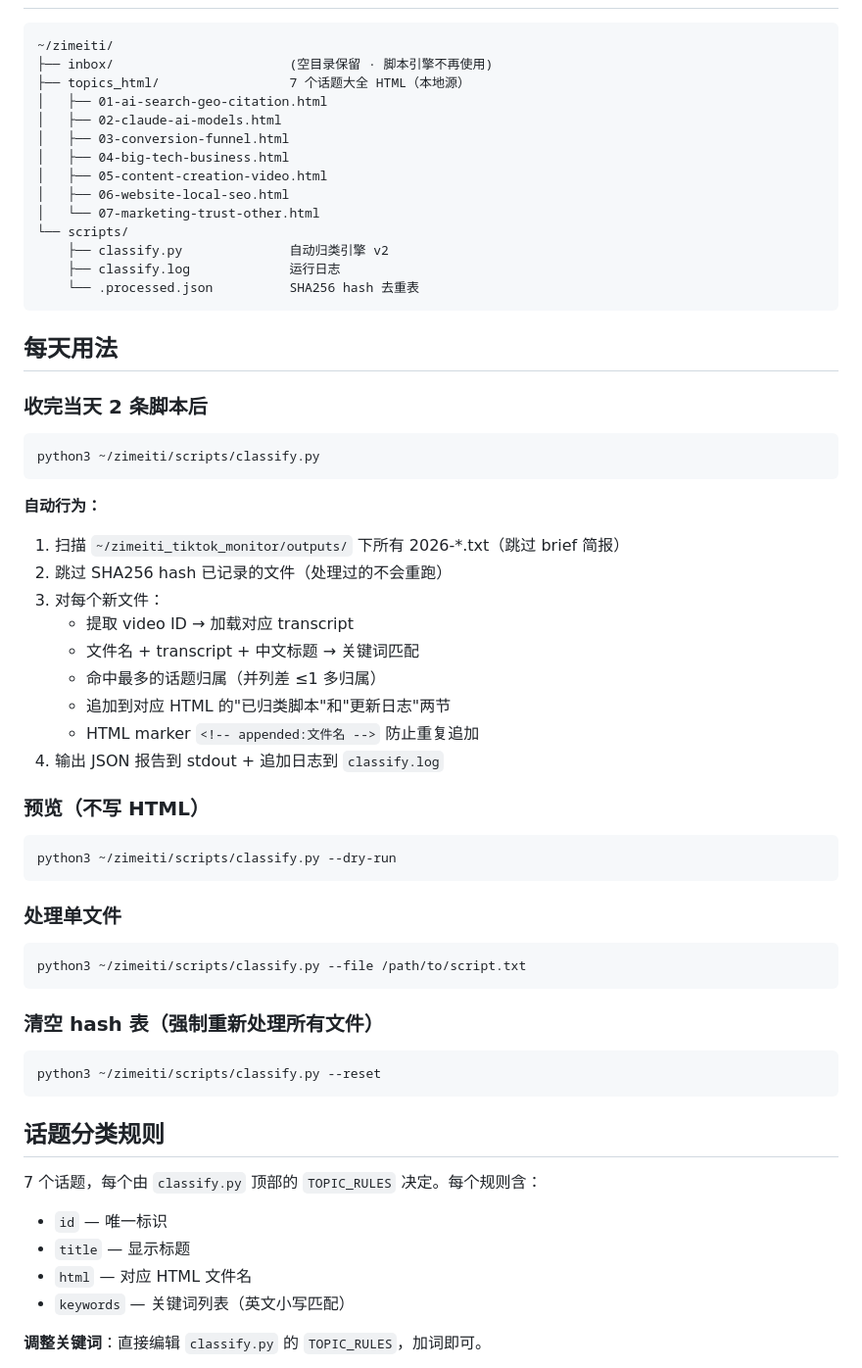
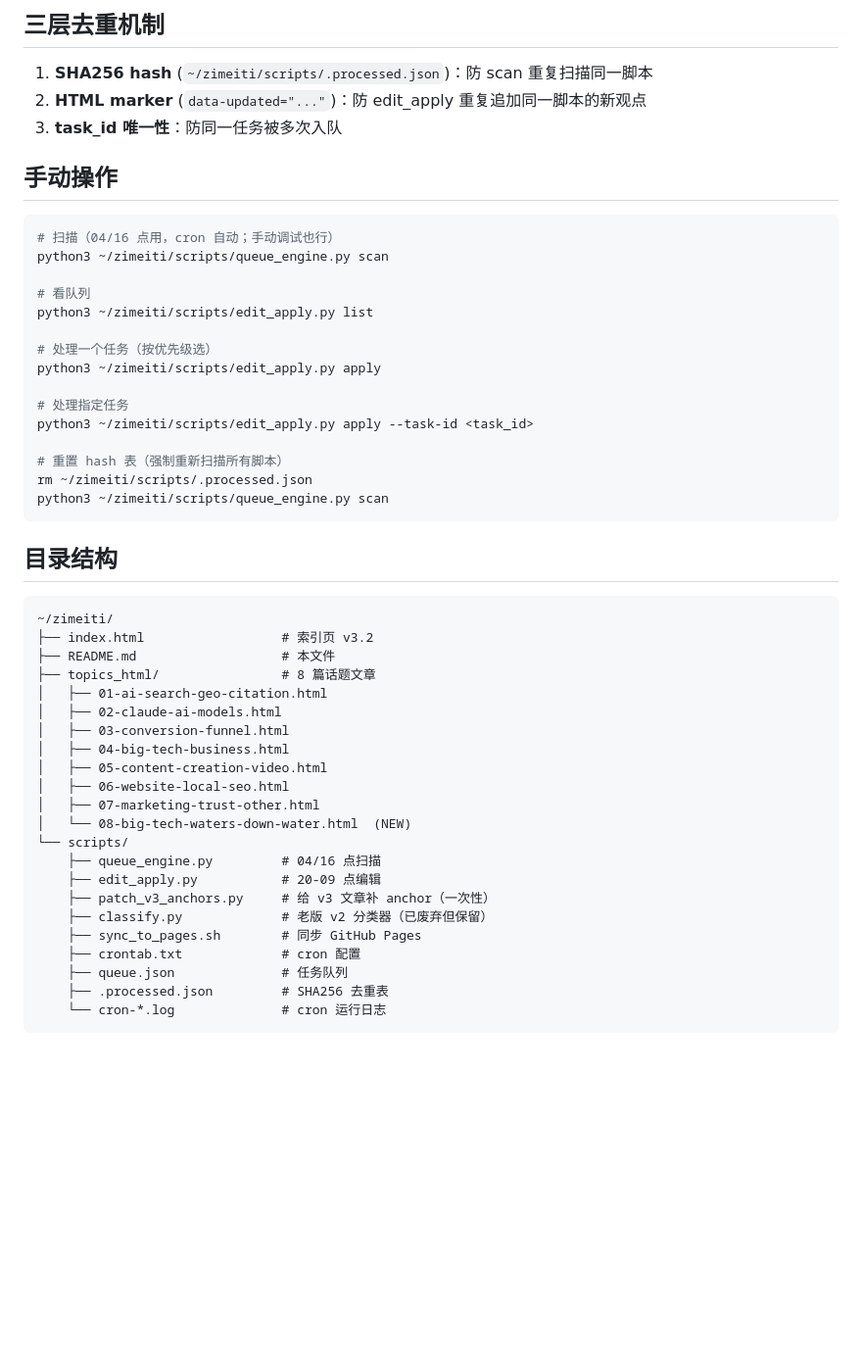
Before and after one commit to lejfles/vps, a Markdown page: zimeiti/README.md, the part around one of its changes. Shown at 98% size. GitHub-like rendering; blank space fills up the shorter version.

````diff
--- a/zimeiti/README.md
+++ b/zimeiti/README.md
@@ -35,66 +78,53 @@
+## 三层去重机制
+
+1. **SHA256 hash** (`~/zimeiti/scripts/.processed.json`)：防 scan 重复扫描同一脚本
+2. **HTML marker** (`data-updated="..."`)：防 edit_apply 重复追加同一脚本的新观点
+3. **task_id 唯一性**：防同一任务被多次入队
+
+## 手动操作
+
+```bash
+# 扫描（04/16 点用，cron 自动；手动调试也行）
+python3 ~/zimeiti/scripts/queue_engine.py scan
+
+# 看队列
+python3 ~/zimeiti/scripts/edit_apply.py list
+
+# 处理一个任务（按优先级选）
+python3 ~/zimeiti/scripts/edit_apply.py apply
+
+# 处理指定任务
+python3 ~/zimeiti/scripts/edit_apply.py apply --task-id <task_id>
+
+# 重置 hash 表（强制重新扫描所有脚本）
+rm ~/zimeiti/scripts/.processed.json
+python3 ~/zimeiti/scripts/queue_engine.py scan
+```
+
+## 目录结构
 
 ```
 ~/zimeiti/
-├── inbox/                       (空目录保留 · 脚本引擎不再使用)
-├── topics_html/                 7 个话题大全 HTML（本地源）
+├── index.html                  # 索引页 v3.2
+├── README.md                   # 本文件
+├── topics_html/                # 8 篇话题文章
 │   ├── 01-ai-search-geo-citation.html
 │   ├── 02-claude-ai-models.html
 │   ├── 03-conversion-funnel.html
 │   ├── 04-big-tech-business.html
 │   ├── 05-content-creation-video.html
 │   ├── 06-website-local-seo.html
-│   └── 07-marketing-trust-other.html
+│   ├── 07-marketing-trust-other.html
+│   └── 08-big-tech-waters-down-water.html  (NEW)
 └── scripts/
-    ├── classify.py              自动归类引擎 v2
-    ├── classify.log             运行日志
-    └── .processed.json          SHA256 hash 去重表
+    ├── queue_engine.py         # 04/16 点扫描
+    ├── edit_apply.py           # 20-09 点编辑
+    ├── patch_v3_anchors.py     # 给 v3 文章补 anchor（一次性）
+    ├── classify.py             # 老版 v2 分类器（已废弃但保留）
+    ├── sync_to_pages.sh        # 同步 GitHub Pages
+    ├── crontab.txt             # cron 配置
+    ├── queue.json              # 任务队列
+    ├── .processed.json         # SHA256 去重表
+    └── cron-*.log              # cron 运行日志
 ```
 
-## 每天用法
-
-### 收完当天 2 条脚本后
-
-```bash
-python3 ~/zimeiti/scripts/classify.py
-```
-
-**自动行为：**
-1. 扫描 `~/zimeiti_tiktok_monitor/outputs/` 下所有 2026-*.txt（跳过 brief 简报）
-2. 跳过 SHA256 hash 已记录的文件（处理过的不会重跑）
-3. 对每个新文件：
-   - 提取 video ID → 加载对应 transcript
-   - 文件名 + transcript + 中文标题 → 关键词匹配
-   - 命中最多的话题归属（并列差 ≤1 多归属）
-   - 追加到对应 HTML 的"已归类脚本"和"更新日志"两节
-   - HTML marker `<!-- appended:文件名 -->` 防止重复追加
-4. 输出 JSON 报告到 stdout + 追加日志到 `classify.log`
-
-### 预览（不写 HTML）
-
-```bash
-python3 ~/zimeiti/scripts/classify.py --dry-run
-```
-
-### 处理单文件
-
-```bash
-python3 ~/zimeiti/scripts/classify.py --file /path/to/script.txt
-```
-
-### 清空 hash 表（强制重新处理所有文件）
-
-```bash
-python3 ~/zimeiti/scripts/classify.py --reset
-```
-
-## 话题分类规则
-
-7 个话题，每个由 `classify.py` 顶部的 `TOPIC_RULES` 决定。每个规则含：
-
-- `id` — 唯一标识
-- `title` — 显示标题
-- `html` — 对应 HTML 文件名
-- `keywords` — 关键词列表（英文小写匹配）
-
-**调整关键词**：直接编辑 `classify.py` 的 `TOPIC_RULES`，加词即可。
-
````
Also changed, not shown: other parts of zimeiti/README.md (+75 -78 lines).
